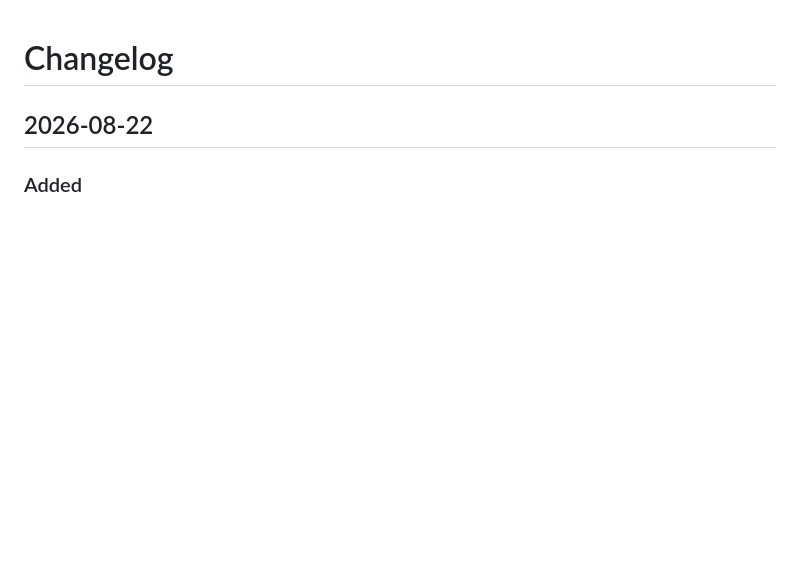
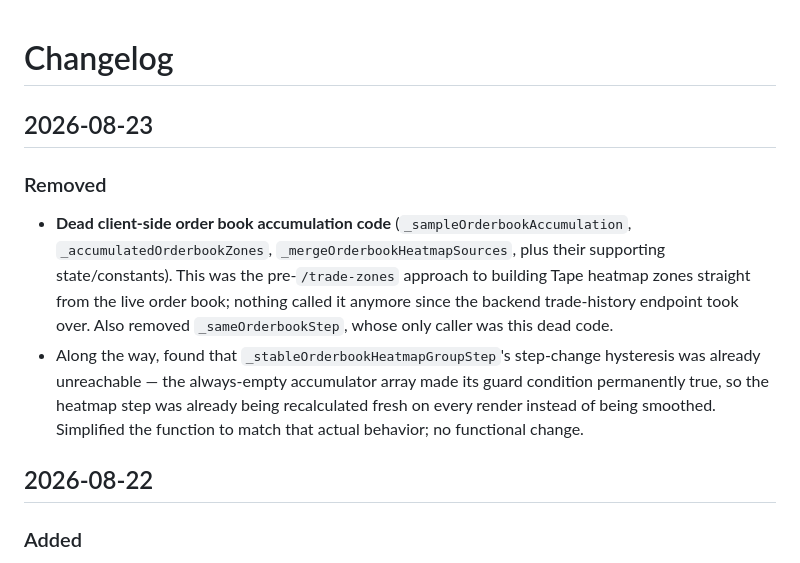
Before and after one commit to wiskeds-aps/Crypto-Price-Predictor, a Markdown page: CHANGELOG.md, the part around the change. GitHub-like rendering; blank space fills up the shorter version.

Commit message:
Document dead order book code removal in changelog

```diff
--- a/CHANGELOG.md
+++ b/CHANGELOG.md
@@ -1,4 +1,19 @@
 # Changelog
+
+## 2026-08-23
+
+### Removed
+- **Dead client-side order book accumulation code** (`_sampleOrderbookAccumulation`,
+  `_accumulatedOrderbookZones`, `_mergeOrderbookHeatmapSources`, plus their
+  supporting state/constants). This was the pre-`/trade-zones` approach to
+  building Tape heatmap zones straight from the live order book; nothing
+  called it anymore since the backend trade-history endpoint took over.
+  Also removed `_sameOrderbookStep`, whose only caller was this dead code.
+- Along the way, found that `_stableOrderbookHeatmapGroupStep`'s step-change
+  hysteresis was already unreachable — the always-empty accumulator array
+  made its guard condition permanently true, so the heatmap step was already
+  being recalculated fresh on every render instead of being smoothed.
+  Simplified the function to match that actual behavior; no functional change.
 
 ## 2026-08-22
 
```
